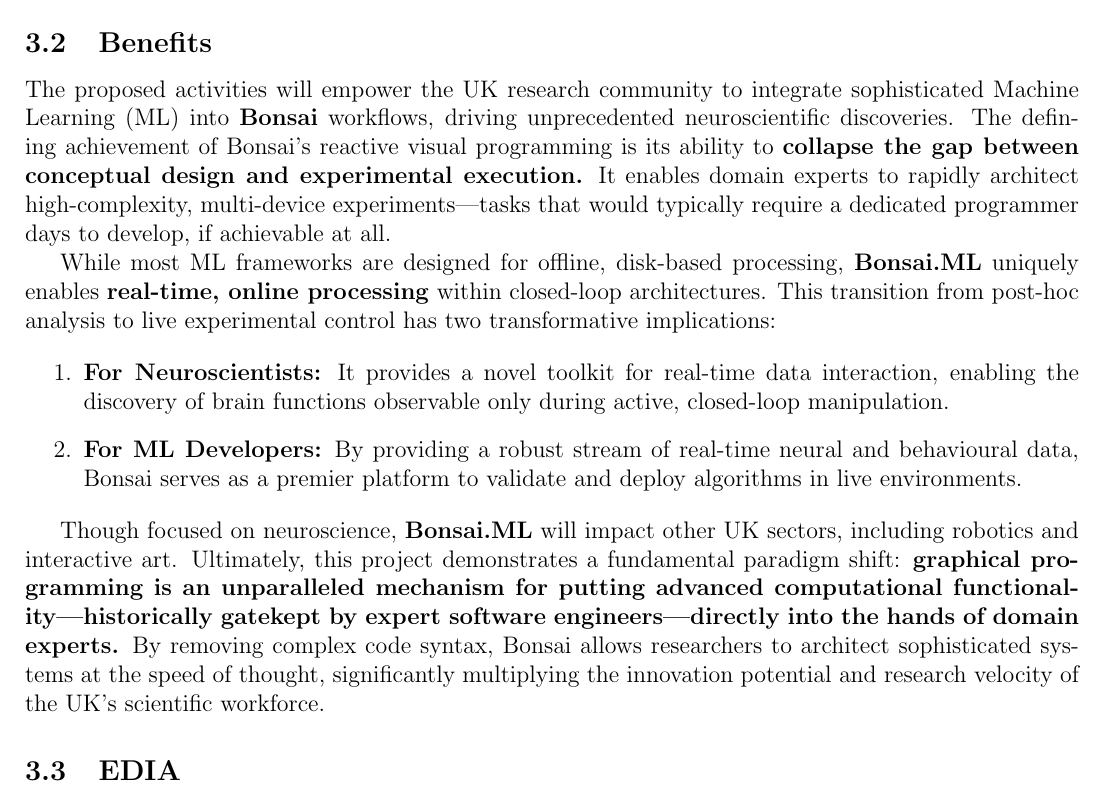
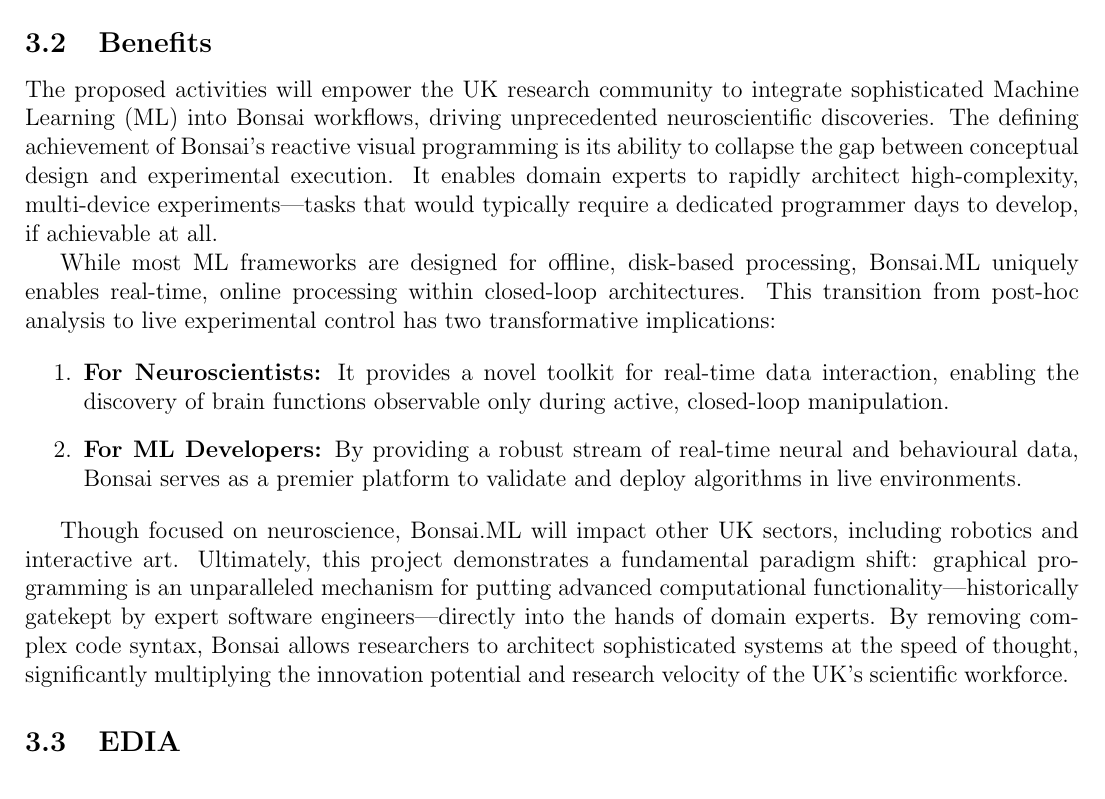
Before and after one commit to joacorapela/rsmf_round2, a LaTeX document (eoi/eoiWithoutInstructions.tex, which reads eoi/benefitToUK.tex): part of page 5 of 10, cut so that both start at the same text. Compiled offline with pdfLaTeX.

Commit message:
Removed several textbf

```diff
--- a/eoi/benefitToUK.tex
+++ b/eoi/benefitToUK.tex
@@ -1,13 +1,13 @@
 The proposed activities will empower the UK research community to integrate
-sophisticated Machine Learning (ML) into \textbf{Bonsai} workflows, driving
+sophisticated Machine Learning (ML) into Bonsai workflows, driving
 unprecedented neuroscientific discoveries. The defining achievement of Bonsai’s
-reactive visual programming is its ability to \textbf{collapse the gap between
-conceptual design and experimental execution.} It enables domain experts to
+reactive visual programming is its ability to collapse the gap between
+conceptual design and experimental execution. It enables domain experts to
 rapidly architect high-complexity, multi-device experiments—tasks that would
 typically require a dedicated programmer days to develop, if achievable at all.
 
 While most ML frameworks are designed for offline, disk-based processing,
-\textbf{Bonsai.ML} uniquely enables \textbf{real-time, online processing}
+Bonsai.ML uniquely enables real-time, online processing
 within closed-loop architectures. This transition from post-hoc analysis to
 live experimental control has two transformative implications:
 
@@ -23,12 +23,12 @@
 
 \end{enumerate}
 
-Though focused on neuroscience, \textbf{Bonsai.ML} will impact other UK
+Though focused on neuroscience, Bonsai.ML will impact other UK
 sectors, including robotics and interactive art. Ultimately, this project
-demonstrates a fundamental paradigm shift: \textbf{graphical programming is an
+demonstrates a fundamental paradigm shift: graphical programming is an
 unparalleled mechanism for putting advanced computational
 functionality—historically gatekept by expert software engineers—directly into
-the hands of domain experts.} By removing complex code syntax, Bonsai allows
+the hands of domain experts. By removing complex code syntax, Bonsai allows
 researchers to architect sophisticated systems at the speed of thought,
 significantly multiplying the innovation potential and research velocity of the
 UK’s scientific workforce.
```
